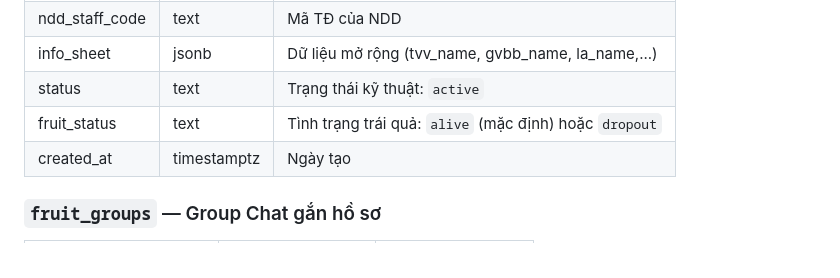
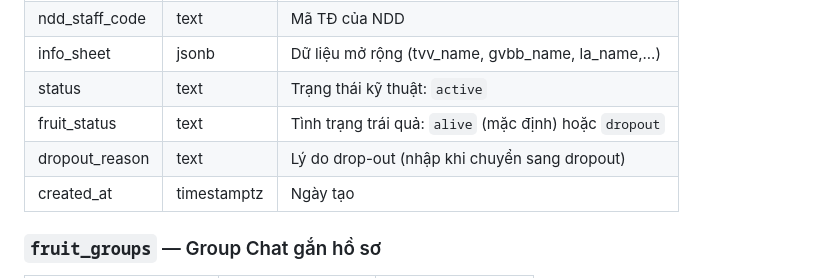
Before and after one commit to ngokhaihoang1999/quanly, a Markdown page: docs/database.md, the part around the change. Rendered like a GitHub page.

```diff
--- a/docs/database.md
+++ b/docs/database.md
@@ -62,6 +62,7 @@ Migrations: `supabase/migrations/` (7 files, chạy theo thứ tự timestamp)
 | info_sheet | jsonb | Dữ liệu mở rộng (tvv_name, gvbb_name, la_name,...) |
 | status | text | Trạng thái kỹ thuật: `active` |
 | fruit_status | text | Tình trạng trái quả: `alive` (mặc định) hoặc `dropout` |
+| dropout_reason | text | Lý do drop-out (nhập khi chuyển sang dropout) |
 | created_at | timestamptz | Ngày tạo |
 
 ### `fruit_groups` — Group Chat gắn hồ sơ
```
Also changed, not shown: docs/mini-app.md (+4 -1 lines).
